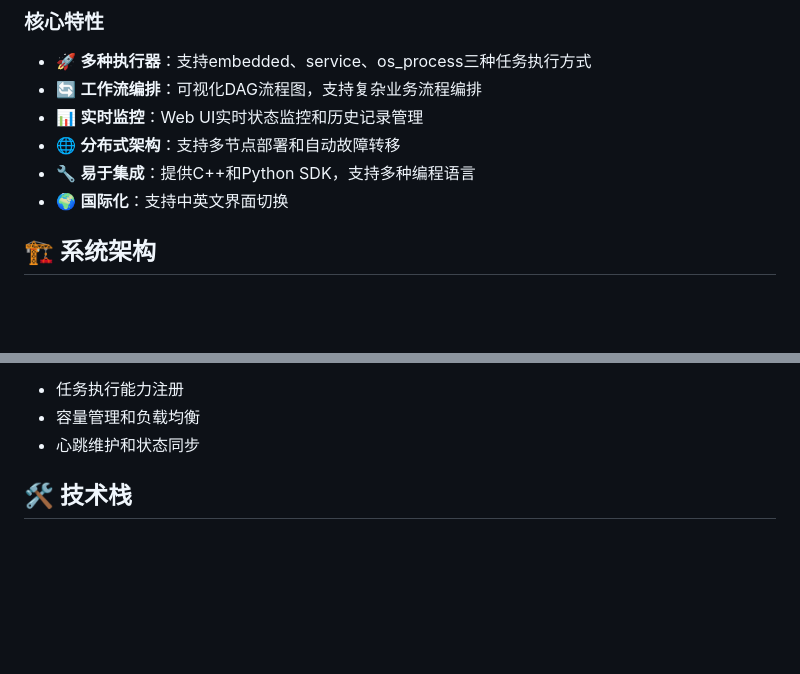
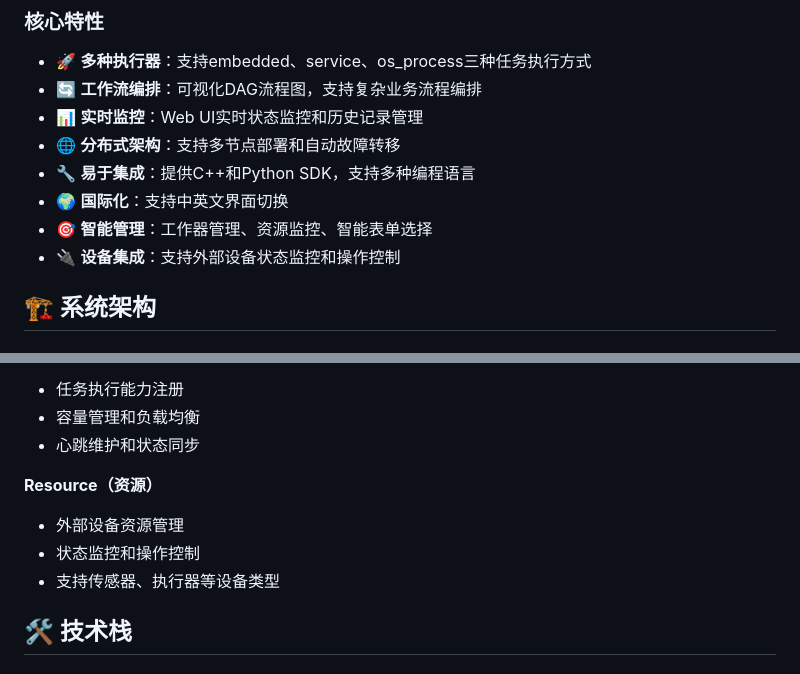
Before and after one commit to manxisuo/Plum, a Markdown page: README.md, 2 parts joined by grey strips. Drawn GitHub-style; blank space fills up the shorter version.

```diff
--- a/README.md
+++ b/README.md
@@ -14,6 +14,8 @@ Plum 旨在解决分布式环境下的任务编排、调度和执行问题，支
 - 🌐 **分布式架构**：支持多节点部署和自动故障转移
 - 🔧 **易于集成**：提供C++和Python SDK，支持多种编程语言
 - 🌍 **国际化**：支持中英文界面切换
+- 🎯 **智能管理**：工作器管理、资源监控、智能表单选择
+- 🔌 **设备集成**：支持外部设备状态监控和操作控制
 
 ## 🏗️ 系统架构
 
@@ -148,6 +150,11 @@ Plum 旨在解决分布式环境下的任务编排、调度和执行问题，支
 - 任务执行能力注册
 - 容量管理和负载均衡
 - 心跳维护和状态同步
+
+**Resource（资源）**
+- 外部设备资源管理
+- 状态监控和操作控制
+- 支持传感器、执行器等设备类型
 
 ## 🛠️ 技术栈
 
```
Also changed, not shown: other parts of README.md (+34 -0 lines).
